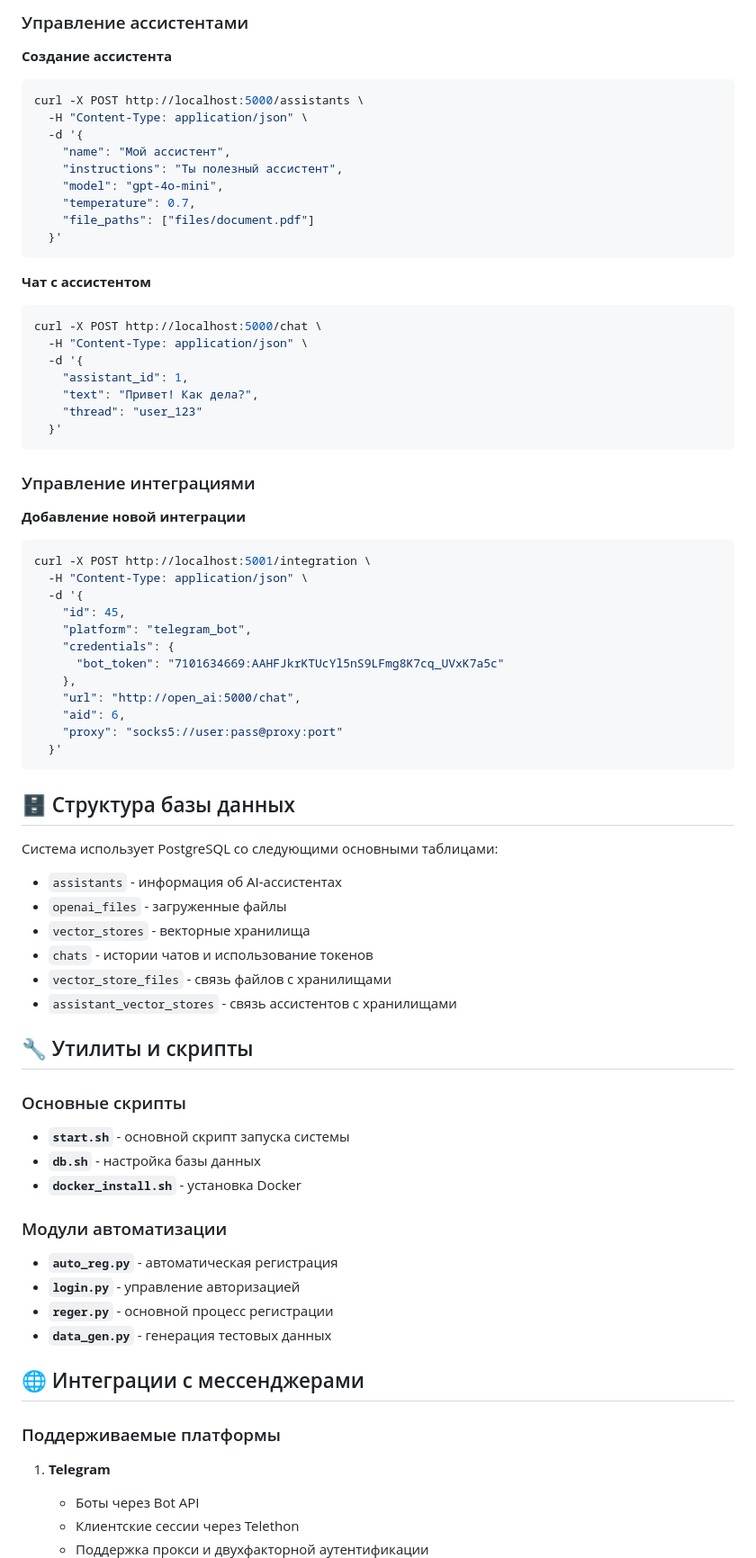
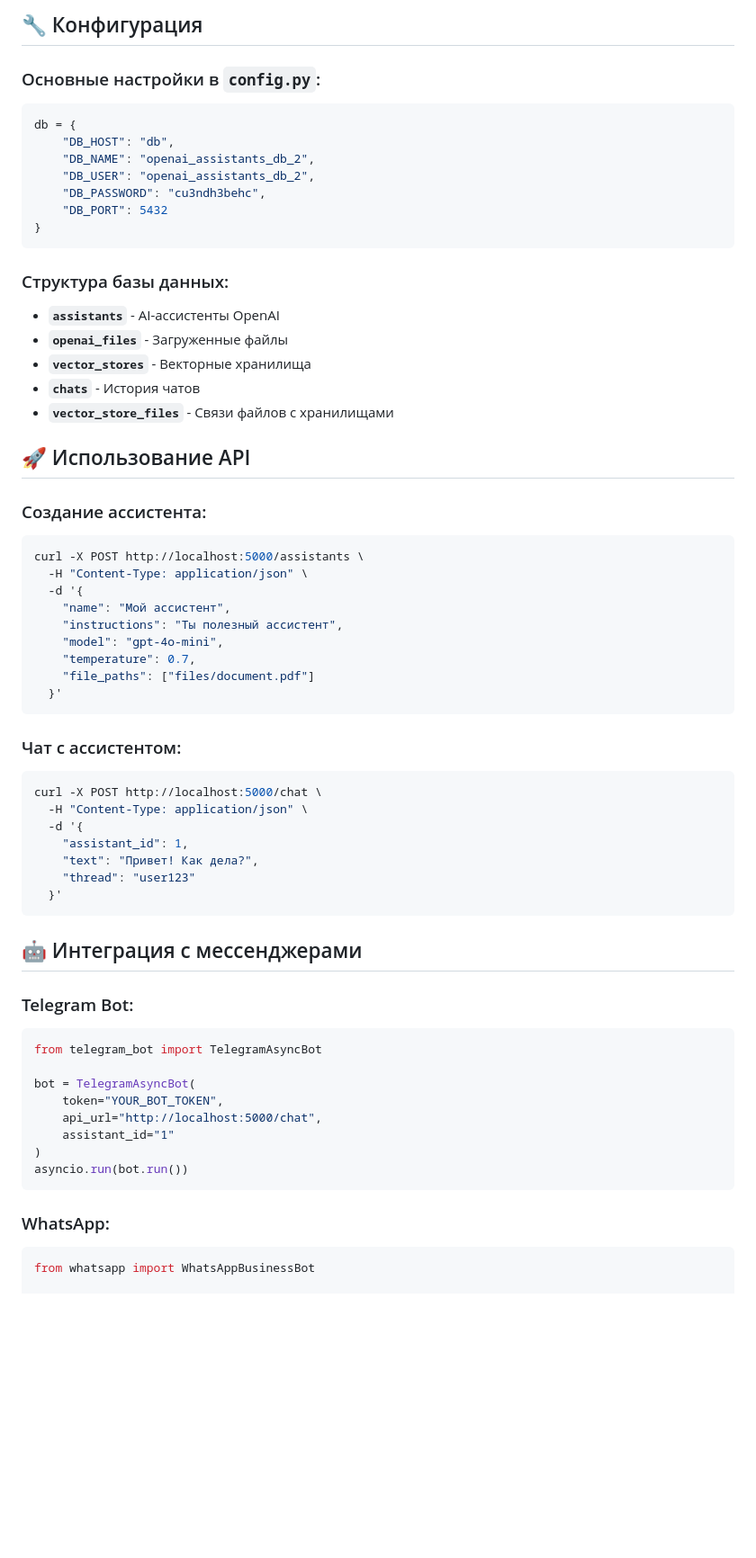
Before and after one commit to MrK0RN/AIAssistant-Service, a Markdown page: README.md, the part around one of its changes. Shown at 90% size. Rendered like a GitHub page; blank space fills up the shorter version.

````diff
--- a/README.md
+++ b/README.md
@@ -102,7 +77,30 @@ ASSISTANT_ID=your_assistant_id
 
-### Управление ассистентами
+## 🔧 Конфигурация
 
-**Создание ассистента**
+### Основные настройки в `config.py`:
+
+```python
+db = {
+    "DB_HOST": "db",
+    "DB_NAME": "openai_assistants_db_2",
+    "DB_USER": "openai_assistants_db_2",
+    "DB_PASSWORD": "cu3ndh3behc",
+    "DB_PORT": 5432
+}
+```
+
+### Структура базы данных:
+
+- **`assistants`** - AI-ассистенты OpenAI
+- **`openai_files`** - Загруженные файлы
+- **`vector_stores`** - Векторные хранилища
+- **`chats`** - История чатов
+- **`vector_store_files`** - Связи файлов с хранилищами
+
+## 🚀 Использование API
+
+### Создание ассистента:
+
 ```bash
 curl -X POST http://localhost:5000/assistants \
   -H "Content-Type: application/json" \
@@ -115,67 +113,35 @@ curl -X POST http://localhost:5000/assistants \
   }'
 ```
 
-**Чат с ассистентом**
+### Чат с ассистентом:
+
 ```bash
 curl -X POST http://localhost:5000/chat \
   -H "Content-Type: application/json" \
   -d '{
     "assistant_id": 1,
     "text": "Привет! Как дела?",
-    "thread": "user_123"
+    "thread": "user123"
   }'
 ```
 
-### Управление интеграциями
+## 🤖 Интеграция с мессенджерами
 
-**Добавление новой интеграции**
-```bash
-curl -X POST http://localhost:5001/integration \
-  -H "Content-Type: application/json" \
-  -d '{
-    "id": 45,
-    "platform": "telegram_bot",
-    "credentials": {
-      "bot_token": "7101634669:AAHFJkrKTUcYl5nS9LFmg8K7cq_UVxK7a5c"
-    },
-    "url": "http://open_ai:5000/chat",
-    "aid": 6,
-    "proxy": "socks5://user:pass@proxy:port"
-  }'
+### Telegram Bot:
+
+```python
+from telegram_bot import TelegramAsyncBot
+
+bot = TelegramAsyncBot(
+    token="YOUR_BOT_TOKEN",
+    api_url="http://localhost:5000/chat",
+    assistant_id="1"
+)
+asyncio.run(bot.run())
 ```
 
-## 🗄️ Структура базы данных
+### WhatsApp:
 
-Система использует PostgreSQL со следующими основными таблицами:
+```python
+from whatsapp import WhatsAppBusinessBot
 
-- `assistants` - информация об AI-ассистентах
-- `openai_files` - загруженные файлы
-- `vector_stores` - векторные хранилища
-- `chats` - истории чатов и использование токенов
-- `vector_store_files` - связь файлов с хранилищами
-- `assistant_vector_stores` - связь ассистентов с хранилищами
-
-## 🔧 Утилиты и скрипты
-
-### Основные скрипты
-
-- **`start.sh`** - основной скрипт запуска системы
-- **`db.sh`** - настройка базы данных
-- **`docker_install.sh`** - установка Docker
-
-### Модули автоматизации
-
-- **`auto_reg.py`** - автоматическая регистрация
-- **`login.py`** - управление авторизацией
-- **`reger.py`** - основной процесс регистрации
-- **`data_gen.py`** - генерация тестовых данных
-
-## 🌐 Интеграции с мессенджерами
-
-### Поддерживаемые платформы
-
-1. **Telegram**
-   - Боты через Bot API
-   - Клиентские сессии через Telethon
-   - Поддержка прокси и двухфакторной аутентификации
-
````
Also changed, not shown: other parts of README.md (+111 -160 lines).
